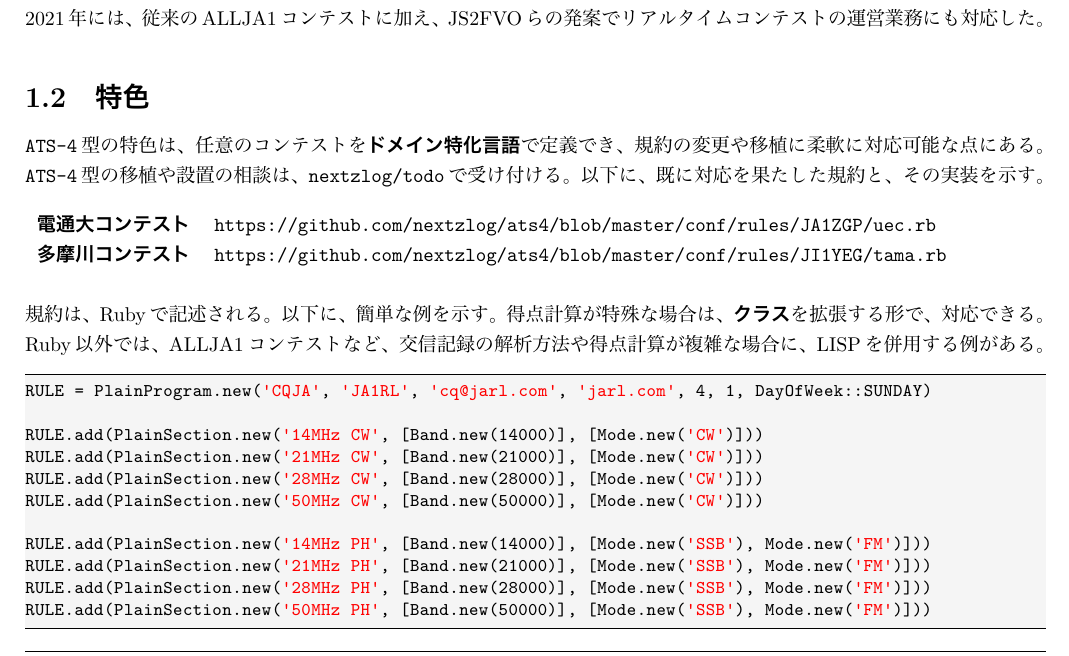
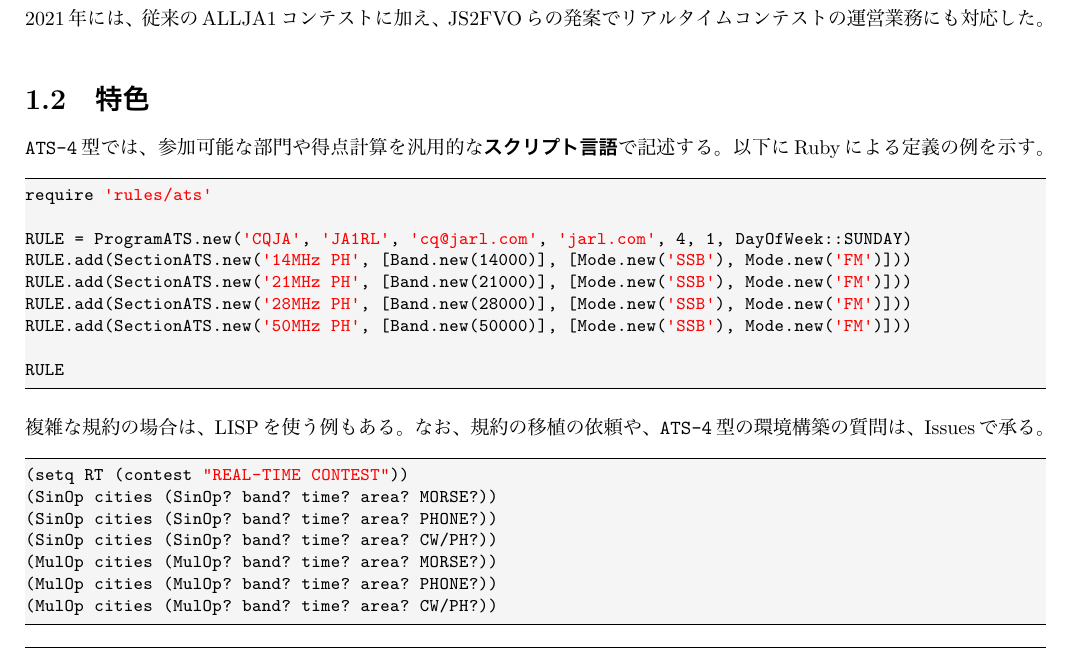
Before and after one commit to autodyne/nextzlog.dev, a LaTeX book (books/ats4.tex): part of page 3 of 8, cut so that both start at the same text. The pictures show the PDF file books/ats4.pdf that the author committed with the source.

Commit message:
ats4.pdf

```diff
--- a/books/ats4.tex
+++ b/books/ats4.tex
@@ -5,12 +5,10 @@
 
 \NewDocumentCommand\ja{}{\href{https://ja1zlo.u-tokyo.org/allja1}{ALLJA1コンテスト}}
 \NewDocumentCommand\rt{}{\href{https://ja1zlo.u-tokyo.org/rt/rt1.html}{リアルタイムコンテスト}}
-\NewDocumentCommand\ue{}{\href{https://www.ja1zgp.com}{電通大コンテスト}}
-\NewDocumentCommand\ta{}{\href{http://apollo.c.ooco.jp}{多摩川コンテスト}}
 \NewDocumentCommand\adi{}{\href{https://adif.org}{ADIF}}
 \NewDocumentCommand\cbr{}{\href{https://wwrof.org/cabrillo/}{Cabrillo}}
 \NewDocumentCommand\jarl{}{\href{https://jarl.org}{JARL}}
-\NewDocumentCommand\todo{}{\href{https://github.com/nextzlog/todo/issues}{\texttt{nextzlog/todo}}}
+\NewDocumentCommand\todo{}{\href{https://github.com/nextzlog/todo/issues}{Issues}}
 \NewDocumentCommand\dock{}{\href{https://www.docker.com/}{Docker}}
 \NewDocumentCommand\host{}{\href{http://localhost}{\texttt{localhost}}}
 
@@ -60,32 +58,30 @@
 
 \section{特色}
 
-\ats{4}の特色は、任意のコンテストを\textbf{ドメイン特化言語}で定義でき、規約の変更や移植に柔軟に対応可能な点にある。
-\ats{4}の移植や設置の相談は、\todo{}で受け付ける。以下に、既に対応を果たした規約と、その実装を示す。
-
-\begin{table}[H]
-\raggedright
-\begin{tabular}{Bl}
-\ue{} & \url{https://github.com/nextzlog/ats4/blob/master/conf/rules/JA1ZGP/uec.rb} \\
-\ta{} & \url{https://github.com/nextzlog/ats4/blob/master/conf/rules/JI1YEG/tama.rb} \\
-\end{tabular}
-\end{table}
-
-規約は、Rubyで記述される。以下に、簡単な例を示す。得点計算が特殊な場合は、\textbf{クラス}を拡張する形で、対応できる。
-Ruby以外では、\ja{}など、交信記録の解析方法や得点計算が複雑な場合に、LISPを併用する例がある。
+\ats{4}では、参加可能な部門や得点計算を汎用的な\textbf{スクリプト言語}で記述する。以下にRubyによる定義の例を示す。
 
 \begin{Verbatim}{Ruby}
-RULE = PlainProgram.new('CQJA', 'JA1RL', 'cq@jarl.com', 'jarl.com', 4, 1, DayOfWeek::SUNDAY)
+require 'rules/ats'
 
-RULE.add(PlainSection.new('14MHz CW', [Band.new(14000)], [Mode.new('CW')]))
-RULE.add(PlainSection.new('21MHz CW', [Band.new(21000)], [Mode.new('CW')]))
-RULE.add(PlainSection.new('28MHz CW', [Band.new(28000)], [Mode.new('CW')]))
-RULE.add(PlainSection.new('50MHz CW', [Band.new(50000)], [Mode.new('CW')]))
+RULE = ProgramATS.new('CQJA', 'JA1RL', 'cq@jarl.com', 'jarl.com', 4, 1, DayOfWeek::SUNDAY)
+RULE.add(SectionATS.new('14MHz PH', [Band.new(14000)], [Mode.new('SSB'), Mode.new('FM')]))
+RULE.add(SectionATS.new('21MHz PH', [Band.new(21000)], [Mode.new('SSB'), Mode.new('FM')]))
+RULE.add(SectionATS.new('28MHz PH', [Band.new(28000)], [Mode.new('SSB'), Mode.new('FM')]))
+RULE.add(SectionATS.new('50MHz PH', [Band.new(50000)], [Mode.new('SSB'), Mode.new('FM')]))
 
-RULE.add(PlainSection.new('14MHz PH', [Band.new(14000)], [Mode.new('SSB'), Mode.new('FM')]))
-RULE.add(PlainSection.new('21MHz PH', [Band.new(21000)], [Mode.new('SSB'), Mode.new('FM')]))
-RULE.add(PlainSection.new('28MHz PH', [Band.new(28000)], [Mode.new('SSB'), Mode.new('FM')]))
-RULE.add(PlainSection.new('50MHz PH', [Band.new(50000)], [Mode.new('SSB'), Mode.new('FM')]))
+RULE
+\end{Verbatim}
+
+複雑な規約の場合は、LISPを使う例もある。なお、規約の移植の依頼や、\ats{4}の環境構築の質問は、\todo{}で承る。
+
+\begin{Verbatim}{Ruby}
+(setq RT (contest "REAL-TIME CONTEST"))
+(SinOp cities (SinOp? band? time? area? MORSE?))
+(SinOp cities (SinOp? band? time? area? PHONE?))
+(SinOp cities (SinOp? band? time? area? CW/PH?))
+(MulOp cities (MulOp? band? time? area? MORSE?))
+(MulOp cities (MulOp? band? time? area? PHONE?))
+(MulOp cities (MulOp? band? time? area? CW/PH?))
 \end{Verbatim}
 
 \chapter{従来方式\label{chap:mail}}
```
Also changed, not shown: books/ats4.pdf.
